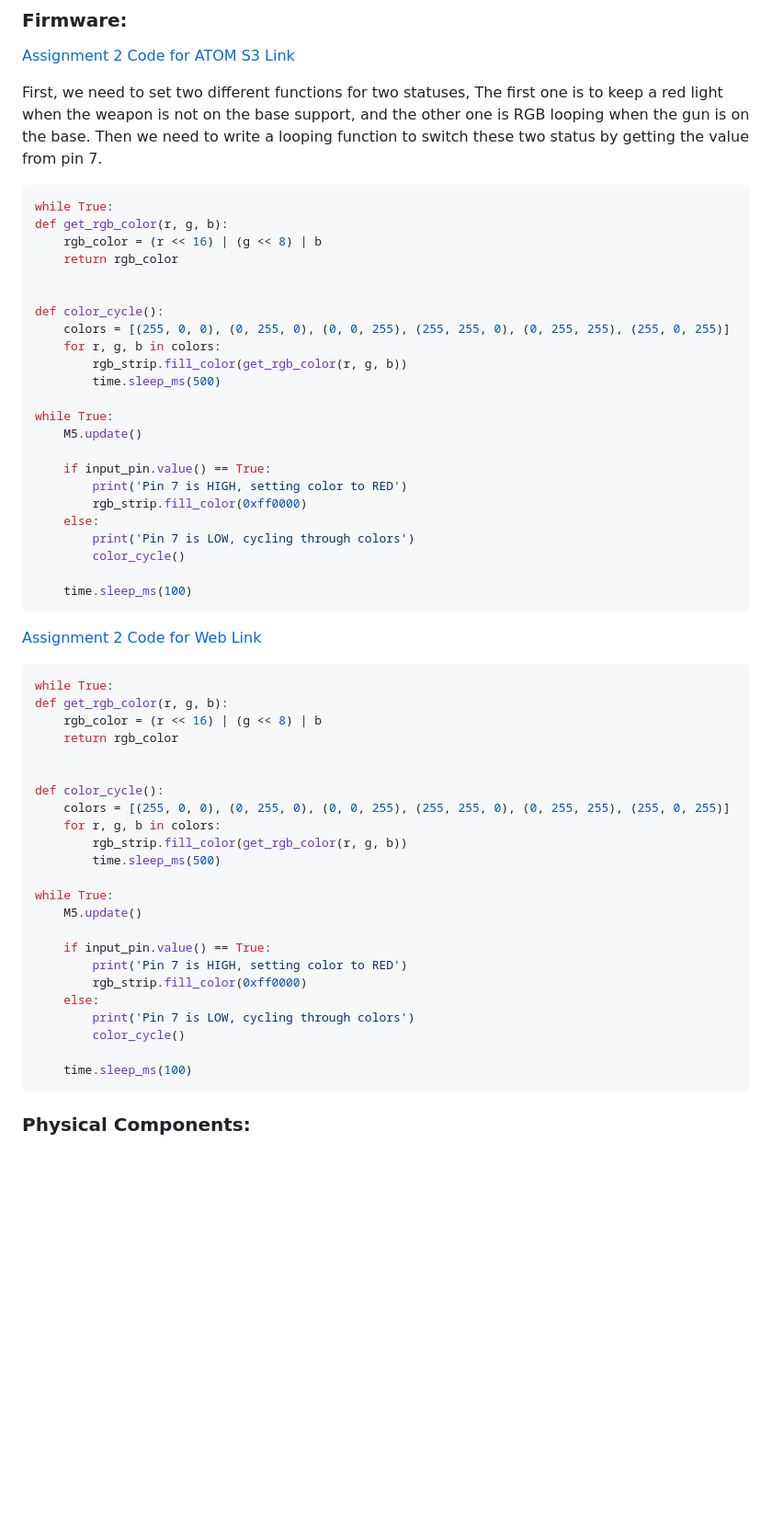
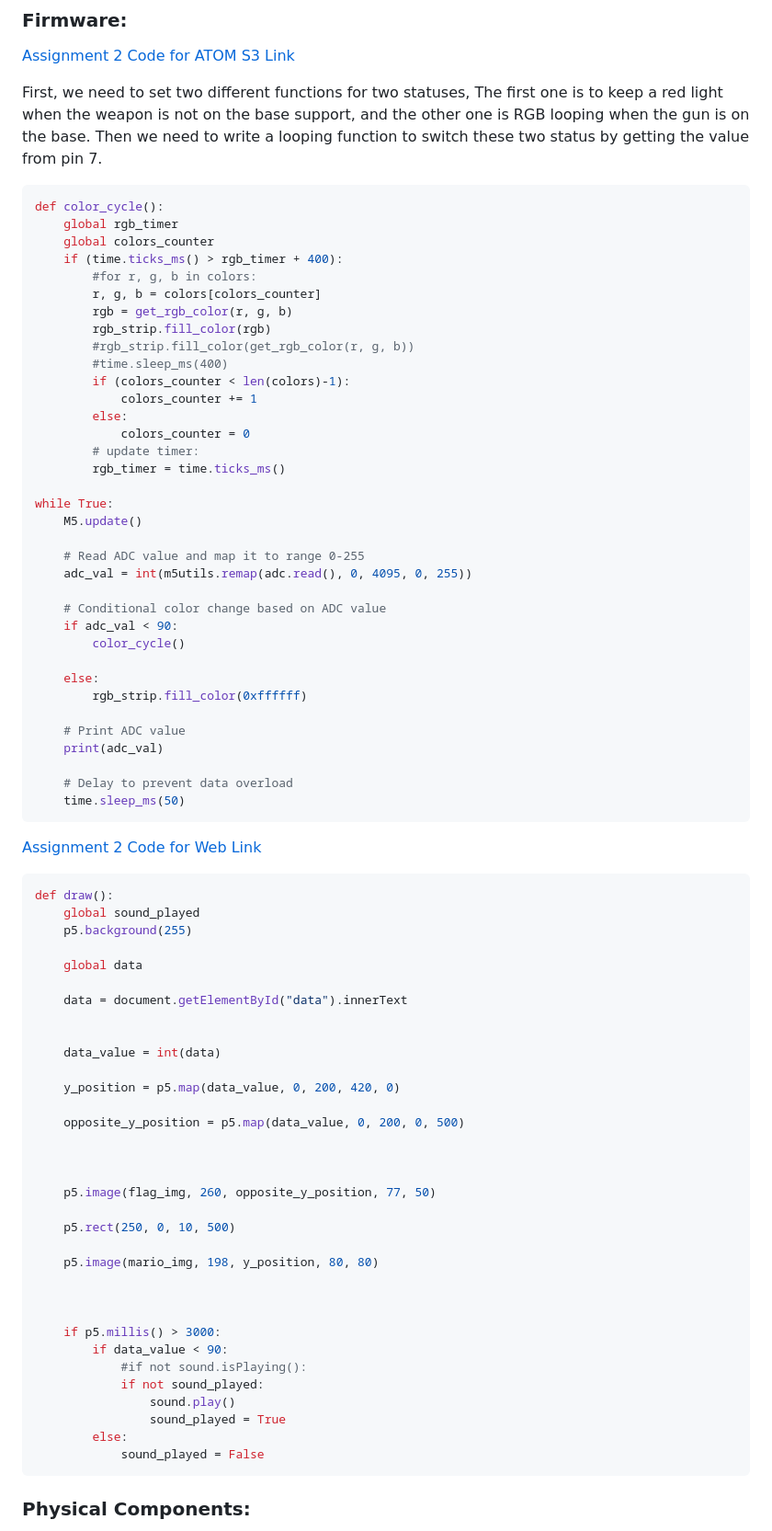
Before and after one commit to C0LlN/adv-interactive-prototyping, a Markdown page: assignment2/README.md, the part around the change printed below. Shown: that part at 92% size. GitHub-like rendering; blank space fills up the shorter version.

````diff
--- a/assignment2/README.md
+++ b/assignment2/README.md
@@ -25,57 +25,79 @@ When running the program initialize the RGB pin and input pin. When the value fr
 First, we need to set two different functions for two statuses, The first one is to keep a red light when the weapon is not on the base support, and the other one is RGB looping when the gun is on the base. Then we need to write a looping function to switch these two status by getting the value from pin 7.
 
 ```Python
-while True:
-def get_rgb_color(r, g, b):
-    rgb_color = (r << 16) | (g << 8) | b
-    return rgb_color
-
-
 def color_cycle():
-    colors = [(255, 0, 0), (0, 255, 0), (0, 0, 255), (255, 255, 0), (0, 255, 255), (255, 0, 255)]
-    for r, g, b in colors:
-        rgb_strip.fill_color(get_rgb_color(r, g, b))
-        time.sleep_ms(500)
+    global rgb_timer
+    global colors_counter
+    if (time.ticks_ms() > rgb_timer + 400):
+        #for r, g, b in colors:
+        r, g, b = colors[colors_counter]
+        rgb = get_rgb_color(r, g, b)
+        rgb_strip.fill_color(rgb)
+        #rgb_strip.fill_color(get_rgb_color(r, g, b))
+        #time.sleep_ms(400)
+        if (colors_counter < len(colors)-1):
+            colors_counter += 1
+        else:
+            colors_counter = 0
+        # update timer:
+        rgb_timer = time.ticks_ms()
 
 while True:
     M5.update()
 
-    if input_pin.value() == True:
-        print('Pin 7 is HIGH, setting color to RED')
-        rgb_strip.fill_color(0xff0000)
-    else:
-        print('Pin 7 is LOW, cycling through colors')
+    # Read ADC value and map it to range 0-255
+    adc_val = int(m5utils.remap(adc.read(), 0, 4095, 0, 255))
+
+    # Conditional color change based on ADC value
+    if adc_val < 90:
         color_cycle()
 
-    time.sleep_ms(100)
+    else:
+        rgb_strip.fill_color(0xffffff)
+
+    # Print ADC value
+    print(adc_val)
+
+    # Delay to prevent data overload
+    time.sleep_ms(50)
 ```
 
 [Assignment 2 Code for Web Link](main.py)
 
 ```Python
-while True:
-def get_rgb_color(r, g, b):
-    rgb_color = (r << 16) | (g << 8) | b
-    return rgb_color
+def draw():
+    global sound_played
+    p5.background(255)
+
+    global data
+
+    data = document.getElementById("data").innerText
 
 
-def color_cycle():
-    colors = [(255, 0, 0), (0, 255, 0), (0, 0, 255), (255, 255, 0), (0, 255, 255), (255, 0, 255)]
-    for r, g, b in colors:
-        rgb_strip.fill_color(get_rgb_color(r, g, b))
-        time.sleep_ms(500)
+    data_value = int(data)
 
-while True:
-    M5.update()
+    y_position = p5.map(data_value, 0, 200, 420, 0)
 
-    if input_pin.value() == True:
-        print('Pin 7 is HIGH, setting color to RED')
-        rgb_strip.fill_color(0xff0000)
-    else:
-        print('Pin 7 is LOW, cycling through colors')
-        color_cycle()
+    opposite_y_position = p5.map(data_value, 0, 200, 0, 500)
 
-    time.sleep_ms(100)
+
+
+    p5.image(flag_img, 260, opposite_y_position, 77, 50)
+
+    p5.rect(250, 0, 10, 500)
+
+    p5.image(mario_img, 198, y_position, 80, 80)
+
+
+
+    if p5.millis() > 3000:
+        if data_value < 90:
+            #if not sound.isPlaying():
+            if not sound_played:
+                sound.play()
+                sound_played = True
+        else:
+            sound_played = False
 ```
 
 ### Physical Components:
````
Also changed, not shown: other parts of assignment2/README.md (+5 -3 lines).
